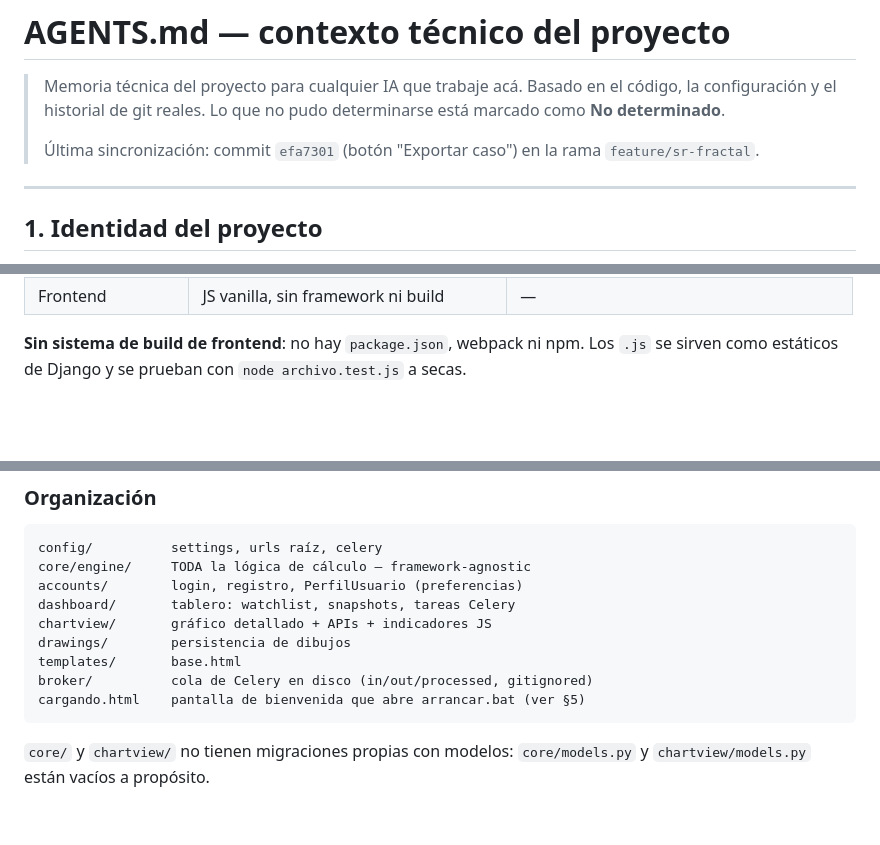
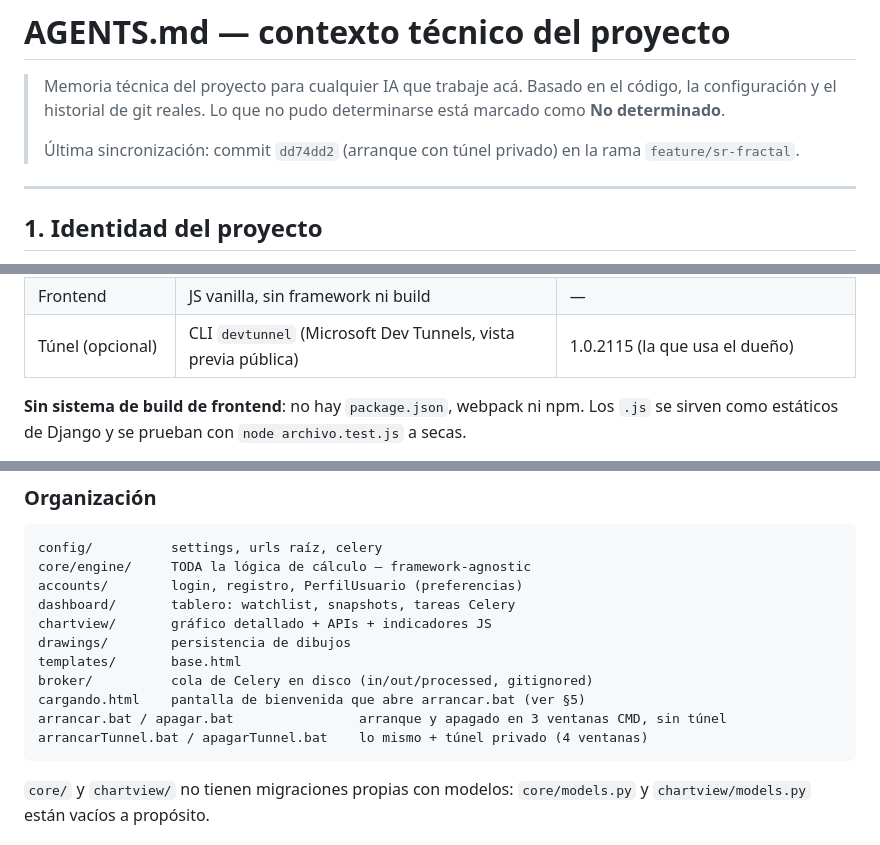
Before and after one commit to Edwar9218/trading-django, a Markdown page: AGENTS.md, 3 parts joined by grey strips. GitHub-like rendering; blank space fills up the shorter version.

````diff
--- a/AGENTS.md
+++ b/AGENTS.md
@@ -4,7 +4,7 @@
 > Basado en el código, la configuración y el historial de git reales.
 > Lo que no pudo determinarse está marcado como **No determinado**.
 >
-> Última sincronización: commit `efa7301` (botón "Exportar caso") en la rama `feature/sr-fractal`.
+> Última sincronización: commit `dd74dd2` (arranque con túnel privado) en la rama `feature/sr-fractal`.
 
 ---
 
@@ -119,6 +122,7 @@ Detectadas en `requirements.txt`, `settings.py` y los templates.
 | Config | python-dotenv | `>=1.0` |
 | Frontend charting | lightweight-charts | `4.1.3` (CDN unpkg) |
 | Frontend | JS vanilla, sin framework ni build | — |
+| Túnel (opcional) | CLI `devtunnel` (Microsoft Dev Tunnels, vista previa pública) | 1.0.2115 (la que usa el dueño) |
 
 **Sin sistema de build de frontend**: no hay `package.json`, webpack ni
 npm. Los `.js` se sirven como estáticos de Django y se prueban con
@@ -144,6 +148,8 @@ drawings/        persistencia de dibujos
 templates/       base.html
 broker/          cola de Celery en disco (in/out/processed, gitignored)
 cargando.html    pantalla de bienvenida que abre arrancar.bat (ver §5)
+arrancar.bat / apagar.bat                arranque y apagado en 3 ventanas CMD, sin túnel
+arrancarTunnel.bat / apagarTunnel.bat    lo mismo + túnel privado (4 ventanas)
 ```
 
 `core/` y `chartview/` no tienen migraciones propias con modelos:
````
Also changed, not shown: other parts of AGENTS.md (+38 -2 lines).
